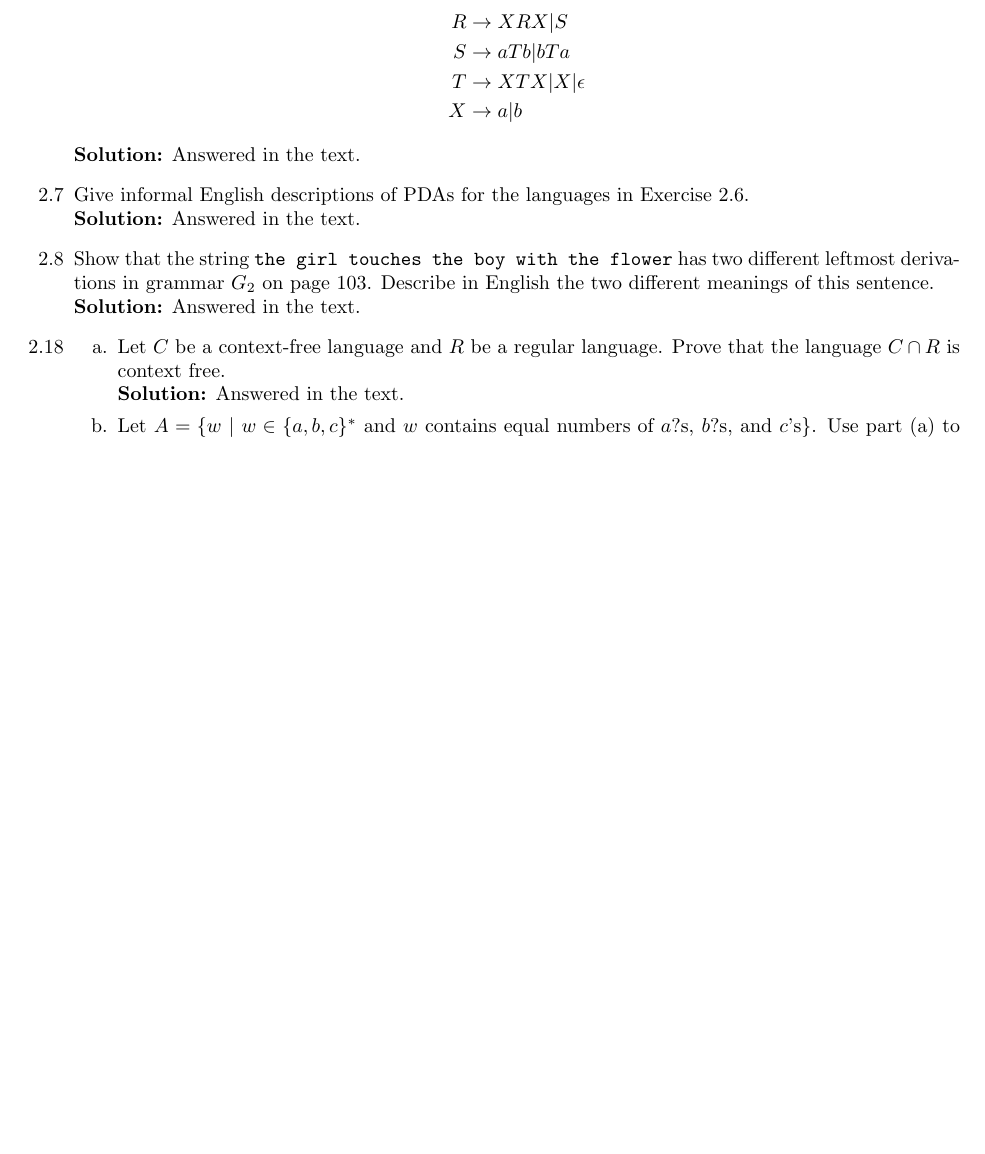
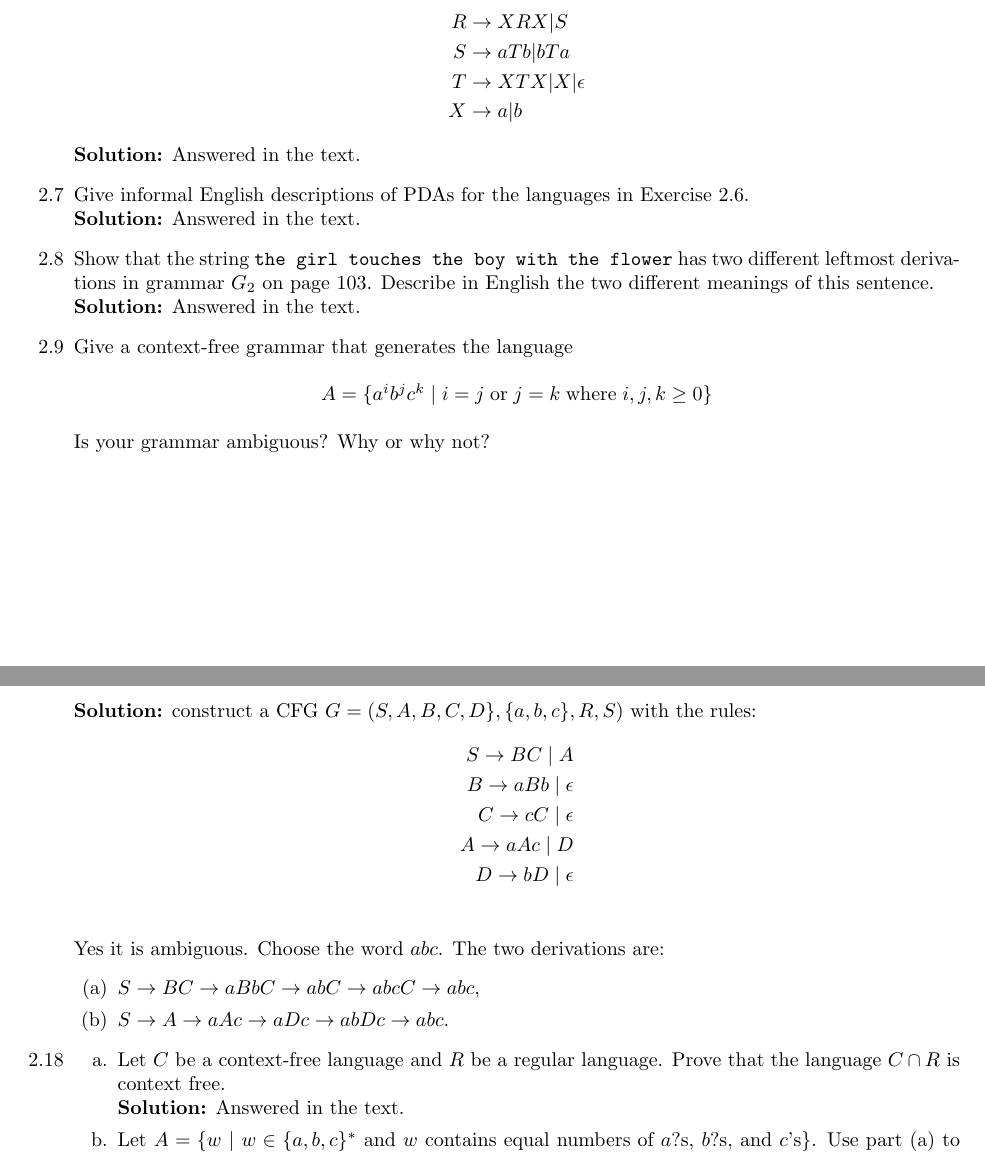
Before and after one commit to ryandougherty/Introduction-to-the-Theory-of-Computation-Solutions, a LaTeX document (Solutions.tex, which reads chapter2.tex): part of page 5 of 14 before the commit and two parts of pages 5 and 6 of 15 after it, the two joined at a grey line, cut so that both start at the same text, the shorter picture padded with empty space. Compiled offline with pdfLaTeX.

Commit message:
Added 2.9

```diff
--- a/chapter2.tex
+++ b/chapter2.tex
@@ -20,6 +20,27 @@ X &\rightarrow a | b
 \item[2.8]Show that the string \verb|the girl touches the boy with the flower| has two different leftmost derivations in grammar $G_2$ on page 103. Describe in English the two different meanings of this sentence.
 \\
 \textbf{Solution:} \alreadyanswered
+
+%		2.9		%
+\item[2.9]Give a context-free grammar that generates the language
+\begin{center}
+$A = \{a^ib^jc^k\;\vert\;i=j\;\text{or}\;j=k\;\text{where}\;i,j,k\ge 0\}$
+\end{center}
+Is your grammar ambiguous? Why or why not?
+\\
+\textbf{Solution:} construct a CFG $G = (S, A, B, C, D\}, \{a, b, c\}, R, S)$ with the rules:
+\begin{align*}
+S \rightarrow BC\;\vert\;A\\
+B \rightarrow aBb\;\vert\;\epsilon \\
+C \rightarrow cC\;\vert\;\epsilon \\
+A \rightarrow aAc\;\vert\;D \\
+D \rightarrow bD\;\vert\;\epsilon \\
+\end{align*}
+Yes it is ambiguous. Choose the word $abc$. The two derivations are:
+\begin{enumerate}
+\item $S \rightarrow BC \rightarrow aBbC \rightarrow abC \rightarrow abcC \rightarrow abc$,
+\item $S \rightarrow A \rightarrow aAc \rightarrow aDc \rightarrow abDc \rightarrow abc$.
+\end{enumerate}
 
 %		2.18		%
 \item[2.18]
```
